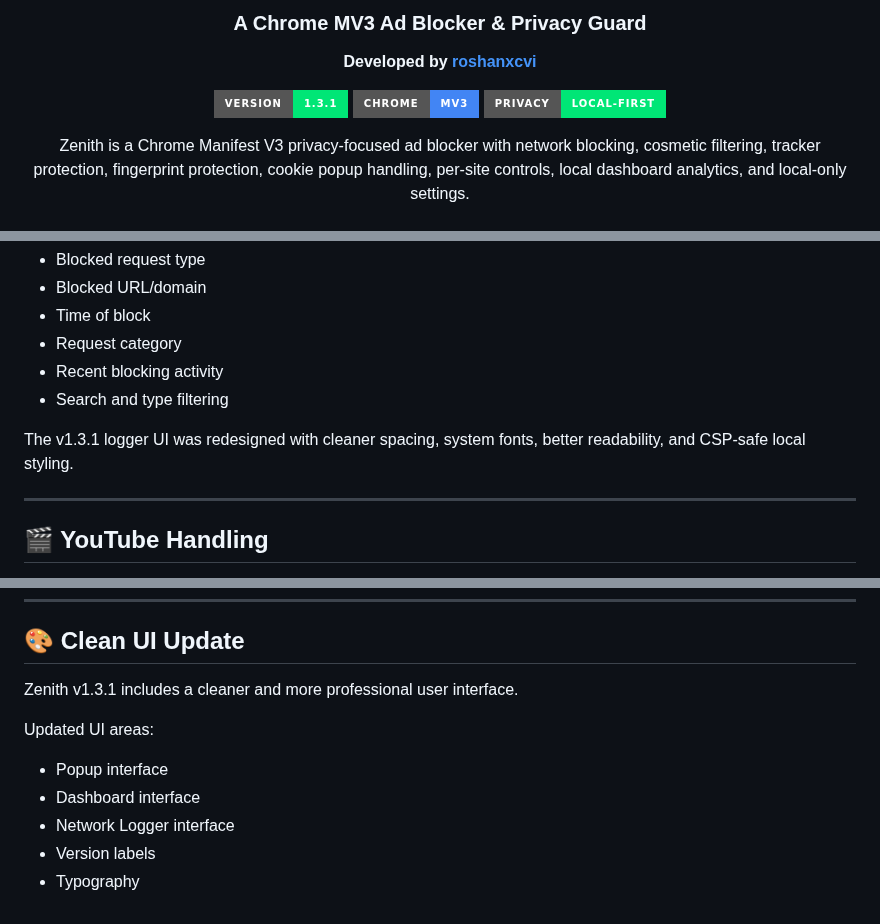
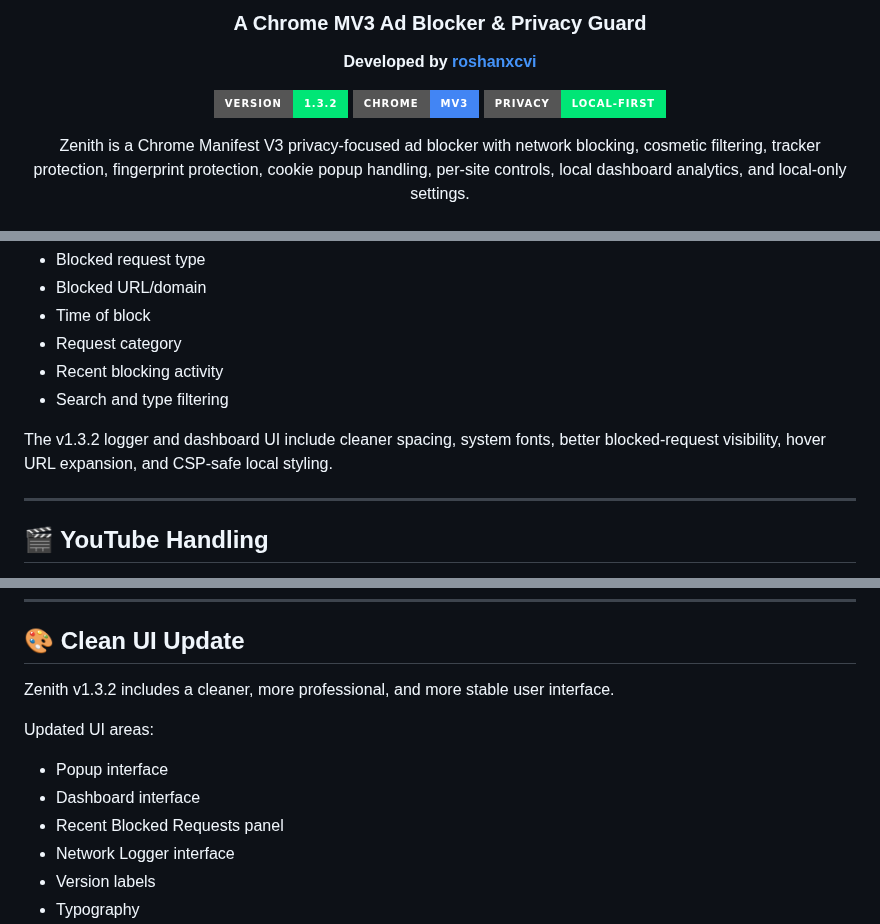
Before and after one commit to roshanxcvi/zenith-adblocker-chrome, a Markdown page: README.md, 3 parts joined by grey strips. GitHub-like rendering; badges without logos.

```diff
--- a/README.md
+++ b/README.md
@@ -6,7 +6,7 @@
 
 **Developed by [roshanxcvi](https://github.com/roshanxcvi)**
 
-![Version](https://img.shields.io/badge/version-1.3.1-00e676?style=for-the-badge)
+![Version](https://img.shields.io/badge/version-1.3.2-00e676?style=for-the-badge)
 ![Chrome](https://img.shields.io/badge/Chrome-MV3-4285F4?style=for-the-badge\&logo=google-chrome\&logoColor=white)
 ![Privacy](https://img.shields.io/badge/privacy-local--first-00e676?style=for-the-badge)
 
@@ -177,7 +178,7 @@ The logger can show:
 * Recent blocking activity
 * Search and type filtering
 
-The v1.3.1 logger UI was redesigned with cleaner spacing, system fonts, better readability, and CSP-safe local styling.
+The v1.3.2 logger and dashboard UI include cleaner spacing, system fonts, better blocked-request visibility, hover URL expansion, and CSP-safe local styling.
 
 ---
 
@@ -199,12 +200,13 @@ YouTube changes frequently, so YouTube blocking may require ongoing maintenance.
 
 ## 🎨 Clean UI Update
 
-Zenith v1.3.1 includes a cleaner and more professional user interface.
+Zenith v1.3.2 includes a cleaner, more professional, and more stable user interface.
 
 Updated UI areas:
 
 * Popup interface
 * Dashboard interface
+* Recent Blocked Requests panel
 * Network Logger interface
 * Version labels
 * Typography
```
Also changed, not shown: other parts of README.md (+35 -5 lines).
